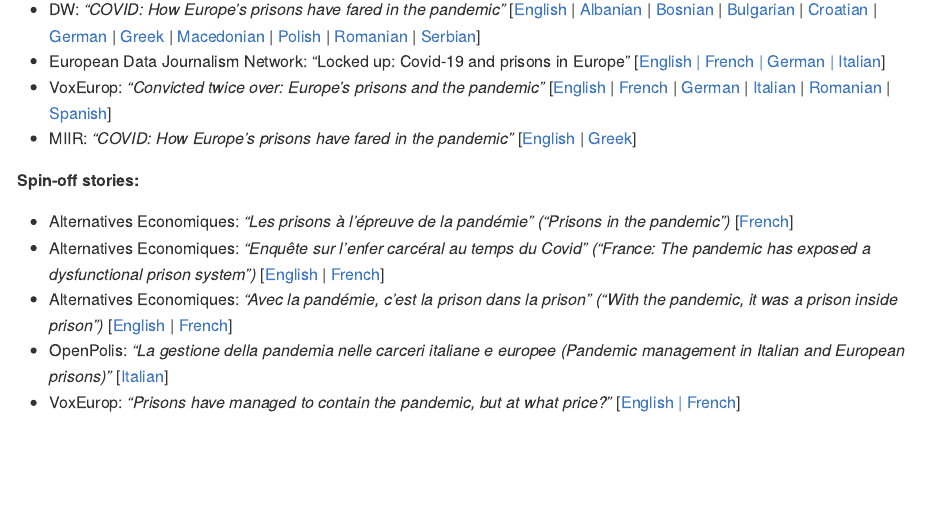
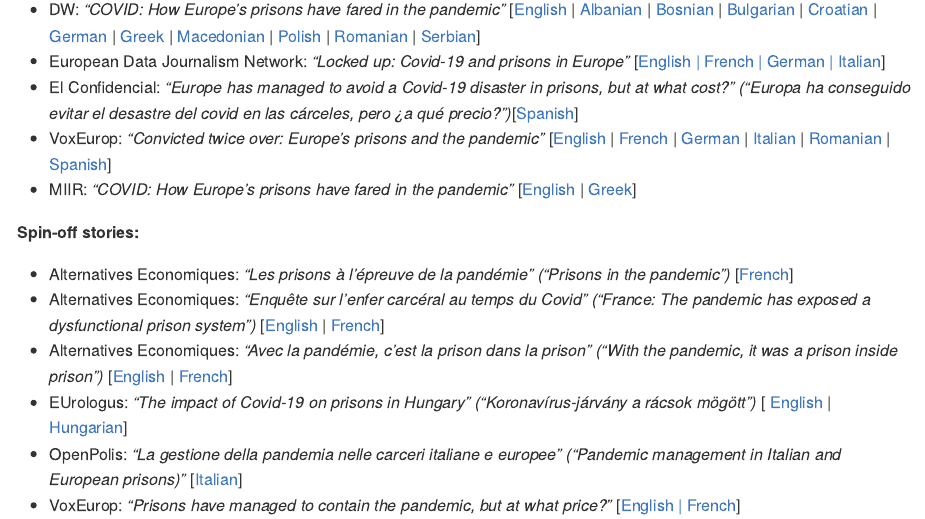
Before and after one commit to dw-data/covid-prisons, an R Markdown document (scripts/prisons.Rmd): the page in a window 1100 px wide, from 570 px down. Rendered offline with R 4.5, knitr and Pandoc, with nearby package versions; some code elsewhere in the file could not run offline; common packages that the code uses without loading them are loaded.

Commit message:
add spin-off story Hungary

```diff
--- a/scripts/prisons.Rmd
+++ b/scripts/prisons.Rmd
@@ -36,7 +36,8 @@
 **Main overview article:**
 
 - DW: *"COVID: How Europe’s prisons have fared in the pandemic"* [[English](https://www.dw.com/a-60006262) | [Albanian](https://p.dw.com/p/43se9) | [Bosnian](https://www.dw.com/a-60007743) | [Bulgarian](https://www.dw.com/a-60043807) | [Croatian](https://www.dw.com/a-60029627) | [German](https://www.dw.com/a-60006746) | [Greek](https://www.dw.com/a-60028764) | [Macedonian](https://www.dw.com/a-60030600) | [Polish](https://www.dw.com/a-60106510) | [Romanian](https://www.dw.com/a-60032033) | [Serbian](https://www.dw.com/a-60030103)]
-- European Data Journalism Network: "Locked up: Covid-19 and prisons in Europe" [[English | French | German | Italian](https://www.europeandatajournalism.eu/eng/Investigations/Locked-up-Covid-19-and-prisons-in-Europe)]
+- European Data Journalism Network: *"Locked up: Covid-19 and prisons in Europe"* [[English | French | German | Italian](https://www.europeandatajournalism.eu/eng/Investigations/Locked-up-Covid-19-and-prisons-in-Europe)]
+- El Confidencial: *"Europe has managed to avoid a Covid-19 disaster in prisons, but at what cost?" ("Europa ha conseguido evitar el desastre del covid en las cárceles, pero ¿a qué precio?")*[[Spanish](https://www.elconfidencial.com/mundo/europa/2021-12-06/carceles-covid-coronavirus-pandemia-investigacion_3335192/)]
 - VoxEurop: *"Convicted twice over: Europe’s prisons and the pandemic"* [[English](https://voxeurop.eu/en/convicted-twice-over-europes-prisons-and-the-pandemic/) | [French](https://voxeurop.eu/fr/convicted-twice-over-europes-prisons-and-the-pandemic/) | [German](https://voxeurop.eu/de/covid-wie-die-pandemie-europas-gefaengnisse-trifft/) |  [Italian](https://voxeurop.eu/it/covid-19-nelle-prigioni-europee-vaccinni/) | [Romanian](https://voxeurop.eu/ro/covid-cum-au-procedat-inchisorile-din-europa-in-timpul-pandemiei/) |  [Spanish](https://voxeurop.eu/es/como-se-las-han-arreglado-las-carceles-europeas-durante-la-pandemia-de-covid/)]
 - MIIR: *"COVID: How Europe’s prisons have fared in the pandemic"* [[English](https://miir.gr/covid-how-europe-s-prisons-have-fared-in-the-pandemic/) | [Greek](https://miir.gr/el/ereyna-eyropaikes-fylakes-kai-pandimia/)]
 
@@ -45,7 +46,8 @@
 - Alternatives Economiques: *"Les prisons à l’épreuve de la pandémie" ("Prisons in the pandemic")* [[French](https://www.alternatives-economiques.fr/prisons-a-lepreuve-de-pandemie/00101434)]
 - Alternatives Economiques: *"Enquête sur l’enfer carcéral au temps du Covid" ("France: The pandemic has exposed a dysfunctional prison system")* [[English](https://www.europeandatajournalism.eu/index.php/eng/News/Data-news/France-The-pandemic-has-exposed-a-dysfunctional-prison-system) | [French](https://www.alternatives-economiques.fr/enquete-lenfer-carceral-temps-covid/00101433)]
 - Alternatives Economiques: *"Avec la pandémie, c’est la prison dans la prison" ("With the pandemic, it was a prison inside prison")* [[English](https://www.europeandatajournalism.eu/index.php/eng/News/Data-news/With-the-pandemic-it-was-a-prison-within-a-prison) | [French](https://www.alternatives-economiques.fr/pandemie-cest-prison-prison/00101441)]
-- OpenPolis: *"La gestione della pandemia nelle carceri italiane e europee (Pandemic management in Italian and European prisons)"*
+- EUrologus: *"The impact of Covid-19 on prisons in Hungary" ("Koronavírus-járvány a rácsok mögött")* [ [English](https://www.europeandatajournalism.eu/eng/News/Data-news/The-impact-of-Covid-19-on-prisons-in-Hungary) | [Hungarian](https://hvg.hu/eurologus/20211226_koronavirus_bortonok_fogvatartottak)]
+- OpenPolis: *"La gestione della pandemia nelle carceri italiane e europee" ("Pandemic management in Italian and European prisons)"*
  [[Italian](https://www.openpolis.it/la-gestione-della-pandemia-nelle-carceri-italiane-e-europee/)]
 - VoxEurop: *"Prisons have managed to contain the pandemic, but at what price?"* [[English | French](https://voxeurop.eu/en/prisons-have-managed-to-contain-the-pandemic-but-at-what-price/)]
 
```
Also changed, not shown: README.md.
